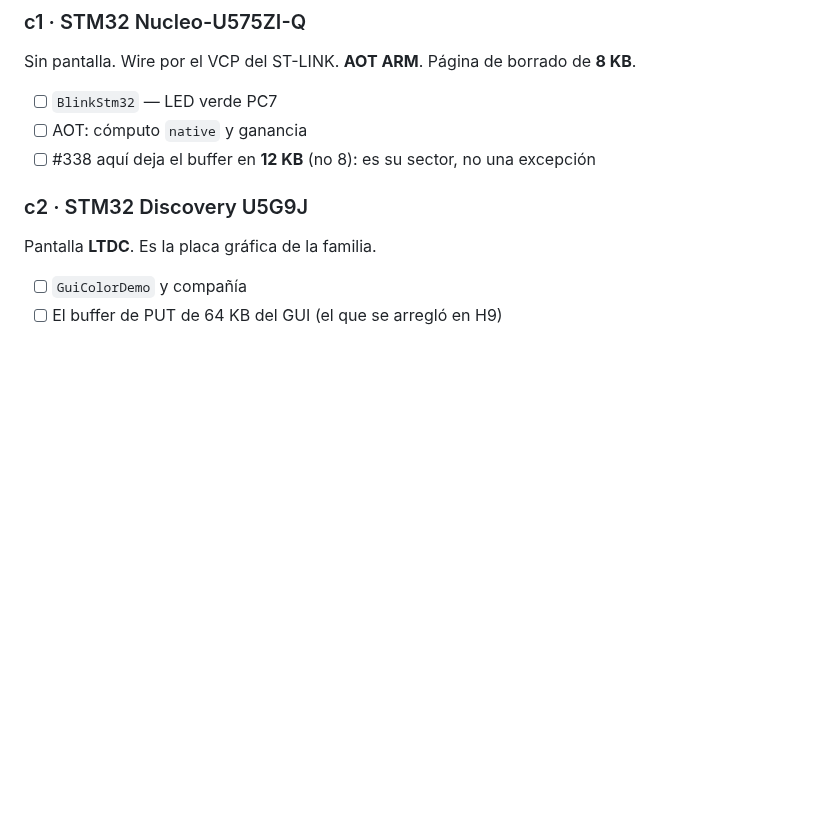
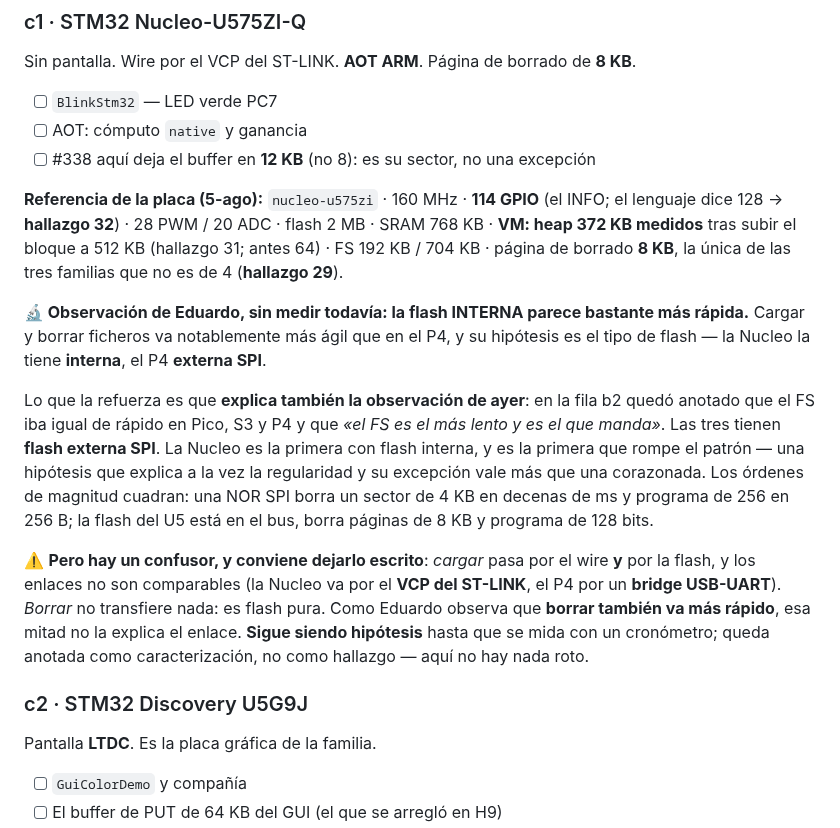
Before and after one commit to legio-e/BasicPlus, a Markdown page: docs/H13_PRUEBAS.md, the part around the change. GitHub-like rendering; blank space fills up the shorter version.

Commit message:
docs(v4/H13): ficha de la c1 + la hipotesis de Eduardo sobre la flash interna
Referencia de la Nucleo con los tres hallazgos que la afectan (29 sector de
8 KB, 31 heap 372 KB medidos, 32 los dos GPIO).

Y anotada como CARACTERIZACION —no como hallazgo, que aqui no hay nada roto— la
observacion de Eduardo: cargar y borrar va notablemente mas agil que en el P4, y
su hipotesis es que la flash de la Nucleo es INTERNA y la del P4 EXTERNA SPI.

Lo que la refuerza es que explica tambien lo de ayer: en la b2 quedo escrito que
el FS iba igual de rapido en Pico, S3 y P4 — las tres con flash externa SPI. La
Nucleo es la primera con interna y la primera que rompe el patron. Una hipotesis
que explica la regularidad Y su excepcion vale mas que una corazonada.

Con el confusor dicho: cargar pasa por el wire (VCP del ST-LINK contra bridge
USB-UART, no comparables) y borrar no transfiere nada. Que borrar tambien vaya
mas rapido aisla esa mitad. Sigue siendo hipotesis hasta cronometrarlo.

Co-Authored-By: Claude Opus 5 <noreply@anthropic.com>

```diff
--- a/docs/H13_PRUEBAS.md
+++ b/docs/H13_PRUEBAS.md
@@ -750,6 +750,34 @@ Sin pantalla. Wire por el VCP del ST-LINK. **AOT ARM**. Página de borrado de **
 - [ ] AOT: cómputo `native` y ganancia
 - [ ] #338 aquí deja el buffer en **12 KB** (no 8): es su sector, no una excepción
 
+**Referencia de la placa (5-ago):** `nucleo-u575zi` · 160 MHz · **114 GPIO** (el
+INFO; el lenguaje dice 128 → **hallazgo 32**) · 28 PWM / 20 ADC · flash 2 MB ·
+SRAM 768 KB · **VM: heap 372 KB medidos** tras subir el bloque a 512 KB
+(hallazgo 31; antes 64) · FS 192 KB / 704 KB · página de borrado **8 KB**, la
+única de las tres familias que no es de 4 (**hallazgo 29**).
+
+**🔬 Observación de Eduardo, sin medir todavía: la flash INTERNA parece bastante
+más rápida.** Cargar y borrar ficheros va notablemente más ágil que en el P4, y
+su hipótesis es el tipo de flash — la Nucleo la tiene **interna**, el P4
+**externa SPI**.
+
+Lo que la refuerza es que **explica también la observación de ayer**: en la fila
+b2 quedó anotado que el FS iba igual de rápido en Pico, S3 y P4 y que *«el FS es
+el más lento y es el que manda»*. Las tres tienen **flash externa SPI**. La
+Nucleo es la primera con flash interna, y es la primera que rompe el patrón —
+una hipótesis que explica a la vez la regularidad y su excepción vale más que
+una corazonada. Los órdenes de magnitud cuadran: una NOR SPI borra un sector de
+4 KB en decenas de ms y programa de 256 en 256 B; la flash del U5 está en el bus,
+borra páginas de 8 KB y programa de 128 bits.
+
+⚠️ **Pero hay un confusor, y conviene dejarlo escrito**: *cargar* pasa por el
+wire **y** por la flash, y los enlaces no son comparables (la Nucleo va por el
+**VCP del ST-LINK**, el P4 por un **bridge USB-UART**). *Borrar* no transfiere
+nada: es flash pura. Como Eduardo observa que **borrar también va más rápido**,
+esa mitad no la explica el enlace. **Sigue siendo hipótesis** hasta que se mida
+con un cronómetro; queda anotada como caracterización, no como hallazgo — aquí
+no hay nada roto.
+
 ### c2 · STM32 Discovery U5G9J
 Pantalla **LTDC**. Es la placa gráfica de la familia.
 - [ ] `GuiColorDemo` y compañía
```
